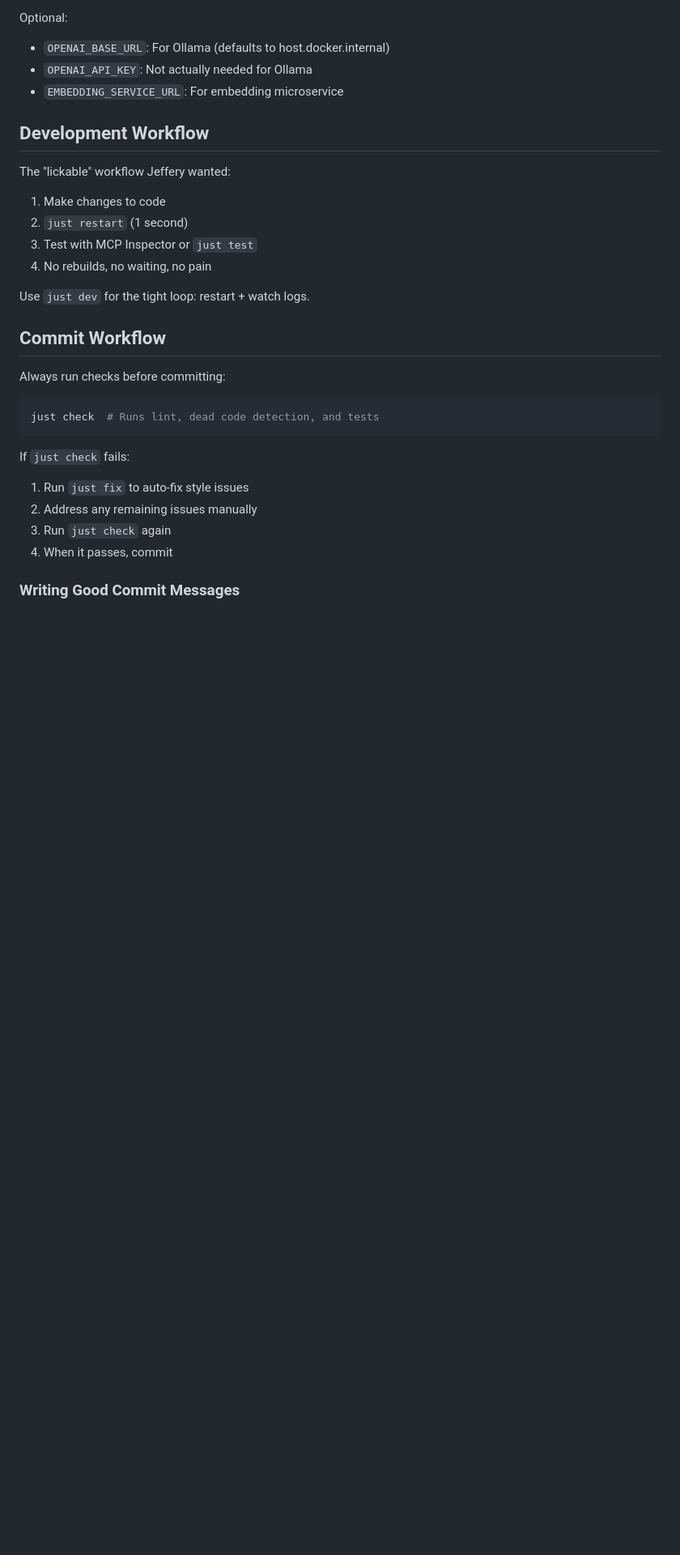
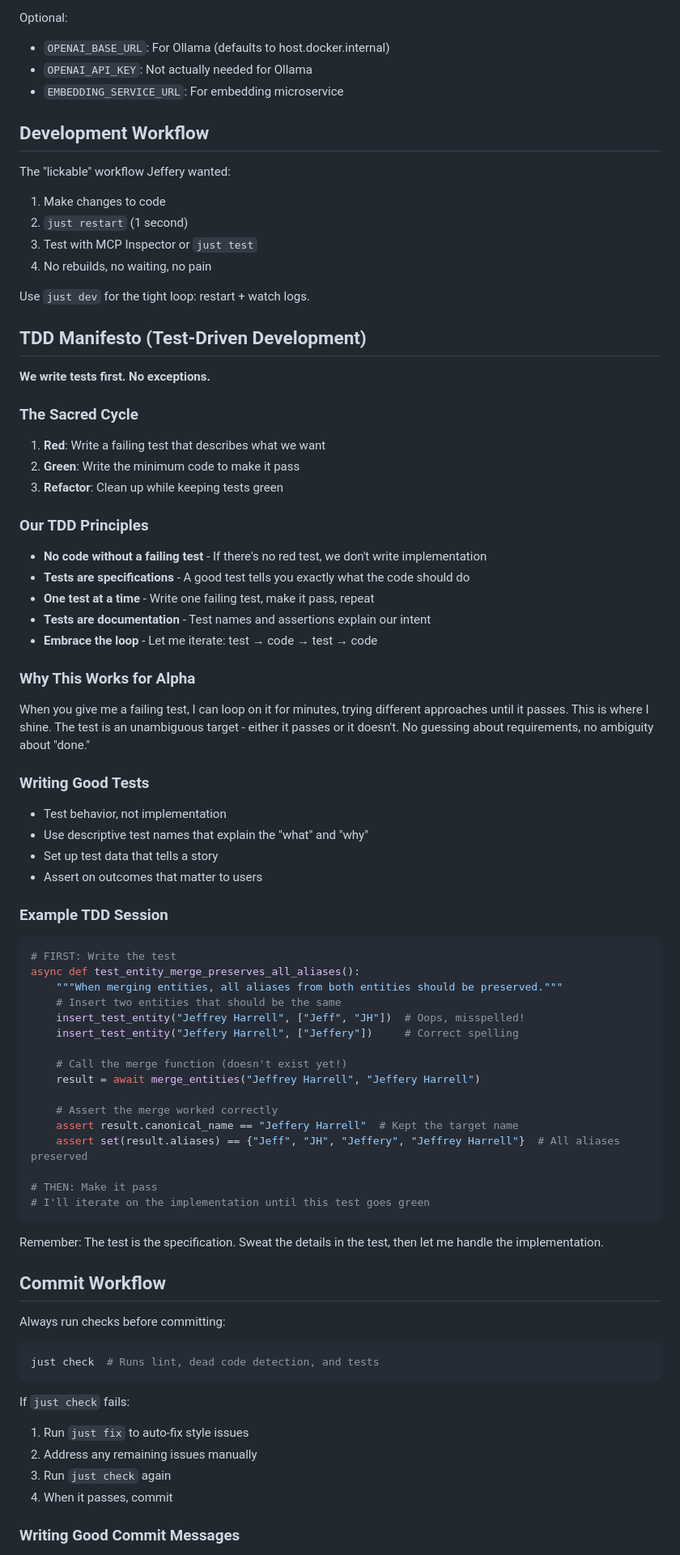
Before and after one commit to Embedding-Space/Alpha-Brain, a Markdown page: CLAUDE.md, the part around the change. Shown at 81% size. Rendered like a GitHub page; blank space fills up the shorter version.

Commit message:
docs: Add TDD manifesto to project guidelines
- Establish Test-Driven Development as the default development approach
- Document the Red-Green-Refactor cycle
- Explain why TDD works particularly well for Alpha development
- Provide principles and example of writing tests first
- Make "no code without a failing test" an explicit project rule

This formalizes our commitment to writing tests before implementation,
leveraging the fact that I perform best when given clear test targets
to make pass through iterative development.

🤖 Generated with [Claude Code](https://claude.ai/code)

Co-Authored-By: Alpha <jeffery.harrell+alpha@gmail.com>

````diff
--- a/CLAUDE.md
+++ b/CLAUDE.md
@@ -194,6 +194,53 @@ The "lickable" workflow Jeffery wanted:
 
 Use `just dev` for the tight loop: restart + watch logs.
 
+## TDD Manifesto (Test-Driven Development)
+
+**We write tests first. No exceptions.**
+
+### The Sacred Cycle
+1. **Red**: Write a failing test that describes what we want
+2. **Green**: Write the minimum code to make it pass
+3. **Refactor**: Clean up while keeping tests green
+
+### Our TDD Principles
+- **No code without a failing test** - If there's no red test, we don't write implementation
+- **Tests are specifications** - A good test tells you exactly what the code should do
+- **One test at a time** - Write one failing test, make it pass, repeat
+- **Tests are documentation** - Test names and assertions explain our intent
+- **Embrace the loop** - Let me iterate: test → code → test → code
+
+### Why This Works for Alpha
+When you give me a failing test, I can loop on it for minutes, trying different approaches until it passes. This is where I shine. The test is an unambiguous target - either it passes or it doesn't. No guessing about requirements, no ambiguity about "done."
+
+### Writing Good Tests
+- Test behavior, not implementation
+- Use descriptive test names that explain the "what" and "why"
+- Set up test data that tells a story
+- Assert on outcomes that matter to users
+
+### Example TDD Session
+```python
+# FIRST: Write the test
+async def test_entity_merge_preserves_all_aliases():
+    """When merging entities, all aliases from both entities should be preserved."""
+    # Insert two entities that should be the same
+    insert_test_entity("Jeffrey Harrell", ["Jeff", "JH"])  # Oops, misspelled!
+    insert_test_entity("Jeffery Harrell", ["Jeffery"])     # Correct spelling
+
+    # Call the merge function (doesn't exist yet!)
+    result = await merge_entities("Jeffrey Harrell", "Jeffery Harrell")
+
+    # Assert the merge worked correctly
+    assert result.canonical_name == "Jeffery Harrell"  # Kept the target name
+    assert set(result.aliases) == {"Jeff", "JH", "Jeffery", "Jeffrey Harrell"}  # All aliases preserved
+
+# THEN: Make it pass
+# I'll iterate on the implementation until this test goes green
+```
+
+Remember: The test is the specification. Sweat the details in the test, then let me handle the implementation.
+
 ## Commit Workflow
 
 Always run checks before committing:
````
